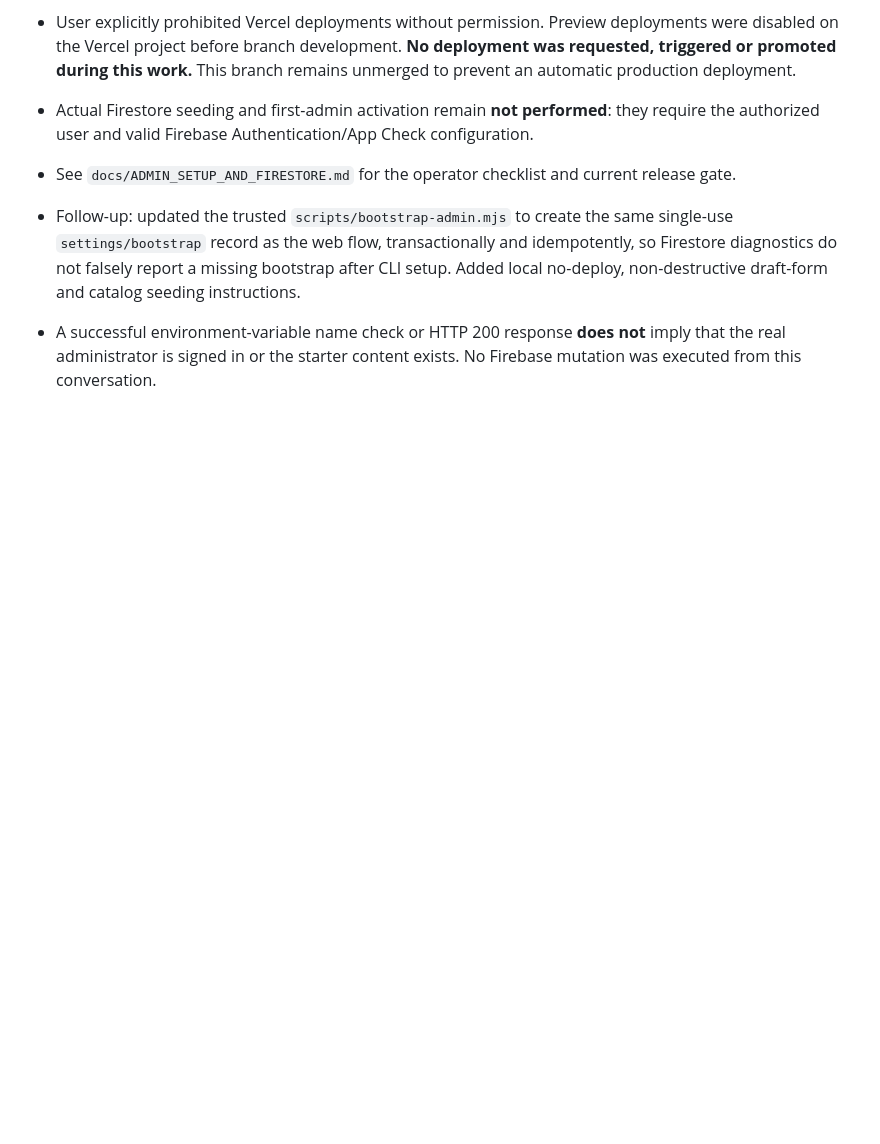
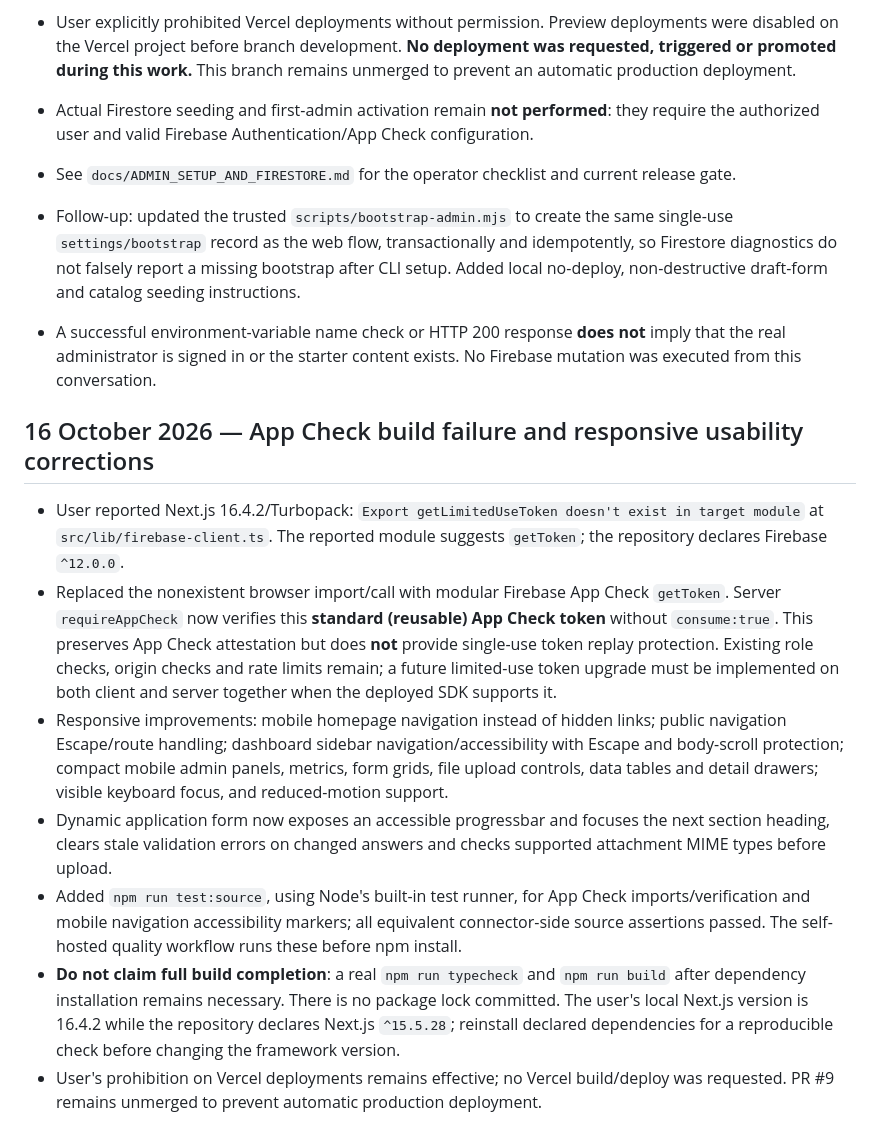
Before and after one commit to pamtechz/kasa, a Markdown page: docs/IMPLEMENTATION_LOG.md, the part around the change. Rendered like a GitHub page; blank space fills up the shorter version.

Commit message:
docs: record Firebase App Check build fix, responsive changes and verification limits

```diff
--- a/docs/IMPLEMENTATION_LOG.md
+++ b/docs/IMPLEMENTATION_LOG.md
@@ -87,3 +87,12 @@ Read `docs/REQUIREMENTS_REGISTER.md` and this log before coding. Update both for
 
 - Follow-up: updated the trusted `scripts/bootstrap-admin.mjs` to create the same single-use `settings/bootstrap` record as the web flow, transactionally and idempotently, so Firestore diagnostics do not falsely report a missing bootstrap after CLI setup. Added local no-deploy, non-destructive draft-form and catalog seeding instructions.
 - A successful environment-variable name check or HTTP 200 response **does not** imply that the real administrator is signed in or the starter content exists. No Firebase mutation was executed from this conversation.
+
+## 16 October 2026 — App Check build failure and responsive usability corrections
+- User reported Next.js 16.4.2/Turbopack: `Export getLimitedUseToken doesn't exist in target module` at `src/lib/firebase-client.ts`. The reported module suggests `getToken`; the repository declares Firebase `^12.0.0`.
+- Replaced the nonexistent browser import/call with modular Firebase App Check `getToken`. Server `requireAppCheck` now verifies this **standard (reusable) App Check token** without `consume:true`. This preserves App Check attestation but does **not** provide single-use token replay protection. Existing role checks, origin checks and rate limits remain; a future limited-use token upgrade must be implemented on both client and server together when the deployed SDK supports it.
+- Responsive improvements: mobile homepage navigation instead of hidden links; public navigation Escape/route handling; dashboard sidebar navigation/accessibility with Escape and body-scroll protection; compact mobile admin panels, metrics, form grids, file upload controls, data tables and detail drawers; visible keyboard focus, and reduced-motion support.
+- Dynamic application form now exposes an accessible progressbar and focuses the next section heading, clears stale validation errors on changed answers and checks supported attachment MIME types before upload.
+- Added `npm run test:source`, using Node's built-in test runner, for App Check imports/verification and mobile navigation accessibility markers; all equivalent connector-side source assertions passed. The self-hosted quality workflow runs these before npm install.
+- **Do not claim full build completion**: a real `npm run typecheck` and `npm run build` after dependency installation remains necessary. There is no package lock committed. The user's local Next.js version is 16.4.2 while the repository declares Next.js `^15.5.28`; reinstall declared dependencies for a reproducible check before changing the framework version.
+- User's prohibition on Vercel deployments remains effective; no Vercel build/deploy was requested. PR #9 remains unmerged to prevent automatic production deployment.
```
